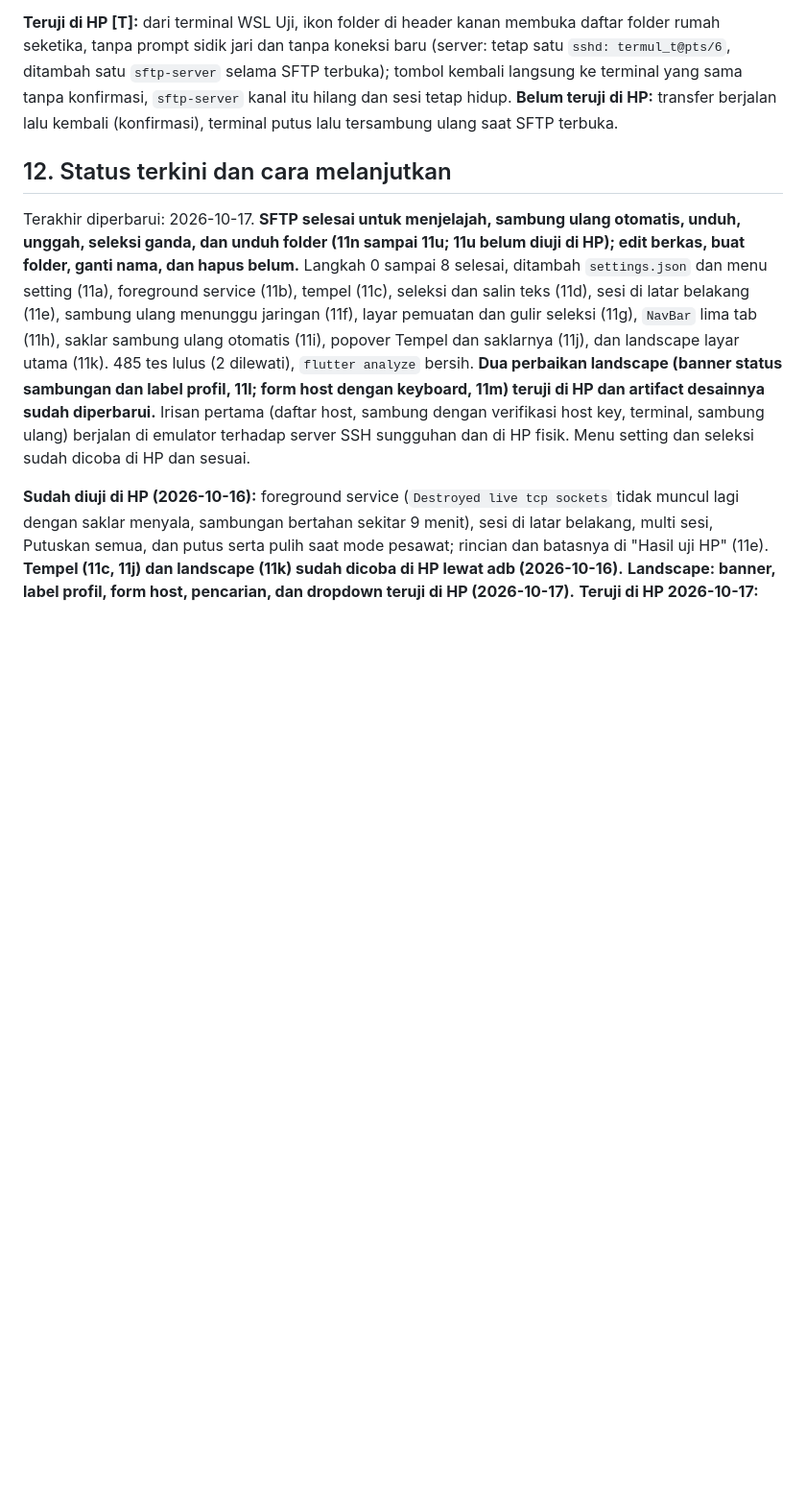
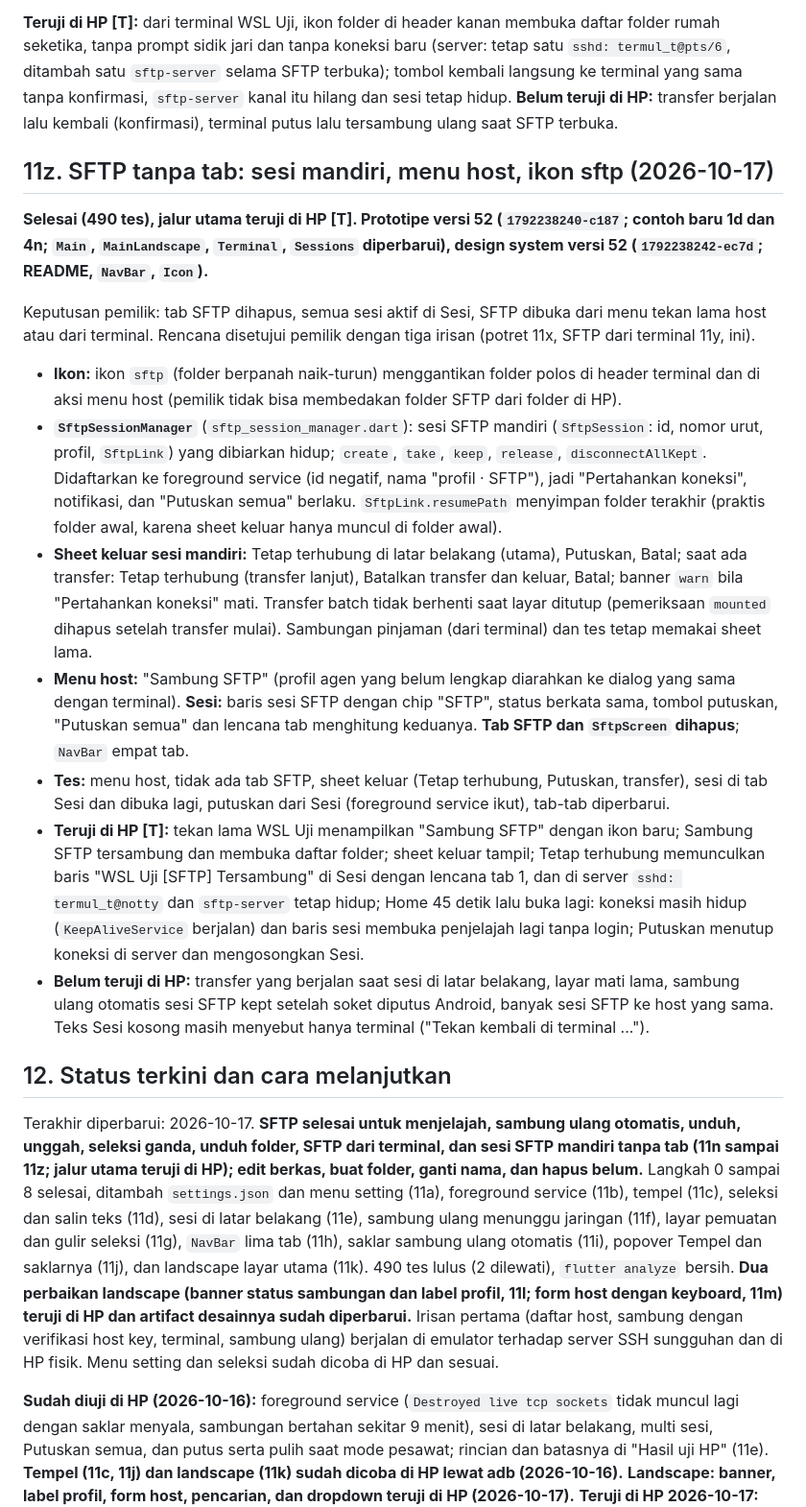
Before and after one commit to egateza/TermUL-Mobile, a Markdown page: docs/implementation-plan.md, the part around one of its changes. Shown at 96% size. Drawn GitHub-style; blank space fills up the shorter version.

Commit message:
Catatan pelaksanaan dan versi artifact: SFTP tanpa tab (11z), prototipe 52, design system 52

```diff
--- a/docs/implementation-plan.md
+++ b/docs/implementation-plan.md
@@ -873,9 +873,22 @@ Permintaan pemilik (mengacu TermUL desktop): SFTP memakai sesi terminal yang sam
 
 **Teruji di HP [T]:** dari terminal WSL Uji, ikon folder di header kanan membuka daftar folder rumah seketika, tanpa prompt sidik jari dan tanpa koneksi baru (server: tetap satu `sshd: termul_t@pts/6`, ditambah satu `sftp-server` selama SFTP terbuka); tombol kembali langsung ke terminal yang sama tanpa konfirmasi, `sftp-server` kanal itu hilang dan sesi tetap hidup. **Belum teruji di HP:** transfer berjalan lalu kembali (konfirmasi), terminal putus lalu tersambung ulang saat SFTP terbuka.
 
+## 11z. SFTP tanpa tab: sesi mandiri, menu host, ikon sftp (2026-10-17)
+
+**Selesai (490 tes), jalur utama teruji di HP [T]. Prototipe versi 52 (`1792238240-c187`; contoh baru 1d dan 4n; `Main`, `MainLandscape`, `Terminal`, `Sessions` diperbarui), design system versi 52 (`1792238242-ec7d`; README, `NavBar`, `Icon`).**
+
+Keputusan pemilik: tab SFTP dihapus, semua sesi aktif di Sesi, SFTP dibuka dari menu tekan lama host atau dari terminal. Rencana disetujui pemilik dengan tiga irisan (potret 11x, SFTP dari terminal 11y, ini).
+- **Ikon:** ikon `sftp` (folder berpanah naik-turun) menggantikan folder polos di header terminal dan di aksi menu host (pemilik tidak bisa membedakan folder SFTP dari folder di HP).
+- **`SftpSessionManager`** (`sftp_session_manager.dart`): sesi SFTP mandiri (`SftpSession`: id, nomor urut, profil, `SftpLink`) yang dibiarkan hidup; `create`, `take`, `keep`, `release`, `disconnectAllKept`. Didaftarkan ke foreground service (id negatif, nama "profil · SFTP"), jadi "Pertahankan koneksi", notifikasi, dan "Putuskan semua" berlaku. `SftpLink.resumePath` menyimpan folder terakhir (praktis folder awal, karena sheet keluar hanya muncul di folder awal).
+- **Sheet keluar sesi mandiri:** Tetap terhubung di latar belakang (utama), Putuskan, Batal; saat ada transfer: Tetap terhubung (transfer lanjut), Batalkan transfer dan keluar, Batal; banner `warn` bila "Pertahankan koneksi" mati. Transfer batch tidak berhenti saat layar ditutup (pemeriksaan `mounted` dihapus setelah transfer mulai). Sambungan pinjaman (dari terminal) dan tes tetap memakai sheet lama.
+- **Menu host:** "Sambung SFTP" (profil agen yang belum lengkap diarahkan ke dialog yang sama dengan terminal). **Sesi:** baris sesi SFTP dengan chip "SFTP", status berkata sama, tombol putuskan, "Putuskan semua" dan lencana tab menghitung keduanya. **Tab SFTP dan `SftpScreen` dihapus**; `NavBar` empat tab.
+- **Tes:** menu host, tidak ada tab SFTP, sheet keluar (Tetap terhubung, Putuskan, transfer), sesi di tab Sesi dan dibuka lagi, putuskan dari Sesi (foreground service ikut), tab-tab diperbarui.
+- **Teruji di HP [T]:** tekan lama WSL Uji menampilkan "Sambung SFTP" dengan ikon baru; Sambung SFTP tersambung dan membuka daftar folder; sheet keluar tampil; Tetap terhubung memunculkan baris "WSL Uji [SFTP] Tersambung" di Sesi dengan lencana tab 1, dan di server `sshd: termul_t@notty` dan `sftp-server` tetap hidup; Home 45 detik lalu buka lagi: koneksi masih hidup (`KeepAliveService` berjalan) dan baris sesi membuka penjelajah lagi tanpa login; Putuskan menutup koneksi di server dan mengosongkan Sesi.
+- **Belum teruji di HP:** transfer yang berjalan saat sesi di latar belakang, layar mati lama, sambung ulang otomatis sesi SFTP kept setelah soket diputus Android, banyak sesi SFTP ke host yang sama. Teks Sesi kosong masih menyebut hanya terminal ("Tekan kembali di terminal ...").
+
 ## 12. Status terkini dan cara melanjutkan
 
-Terakhir diperbarui: 2026-10-17. **SFTP selesai untuk menjelajah, sambung ulang otomatis, unduh, unggah, seleksi ganda, dan unduh folder (11n sampai 11u; 11u belum diuji di HP); edit berkas, buat folder, ganti nama, dan hapus belum.** Langkah 0 sampai 8 selesai, ditambah `settings.json` dan menu setting (11a), foreground service (11b), tempel (11c), seleksi dan salin teks (11d), sesi di latar belakang (11e), sambung ulang menunggu jaringan (11f), layar pemuatan dan gulir seleksi (11g), `NavBar` lima tab (11h), saklar sambung ulang otomatis (11i), popover Tempel dan saklarnya (11j), dan landscape layar utama (11k). 485 tes lulus (2 dilewati), `flutter analyze` bersih. **Dua perbaikan landscape (banner status sambungan dan label profil, 11l; form host dengan keyboard, 11m) teruji di HP dan artifact desainnya sudah diperbarui.** Irisan pertama (daftar host, sambung dengan verifikasi host key, terminal, sambung ulang) berjalan di emulator terhadap server SSH sungguhan dan di HP fisik. Menu setting dan seleksi sudah dicoba di HP dan sesuai.
+Terakhir diperbarui: 2026-10-17. **SFTP selesai untuk menjelajah, sambung ulang otomatis, unduh, unggah, seleksi ganda, unduh folder, SFTP dari terminal, dan sesi SFTP mandiri tanpa tab (11n sampai 11z; jalur utama teruji di HP); edit berkas, buat folder, ganti nama, dan hapus belum.** Langkah 0 sampai 8 selesai, ditambah `settings.json` dan menu setting (11a), foreground service (11b), tempel (11c), seleksi dan salin teks (11d), sesi di latar belakang (11e), sambung ulang menunggu jaringan (11f), layar pemuatan dan gulir seleksi (11g), `NavBar` lima tab (11h), saklar sambung ulang otomatis (11i), popover Tempel dan saklarnya (11j), dan landscape layar utama (11k). 490 tes lulus (2 dilewati), `flutter analyze` bersih. **Dua perbaikan landscape (banner status sambungan dan label profil, 11l; form host dengan keyboard, 11m) teruji di HP dan artifact desainnya sudah diperbarui.** Irisan pertama (daftar host, sambung dengan verifikasi host key, terminal, sambung ulang) berjalan di emulator terhadap server SSH sungguhan dan di HP fisik. Menu setting dan seleksi sudah dicoba di HP dan sesuai.
 
 **Sudah diuji di HP (2026-10-16):** foreground service (`Destroyed live tcp sockets` tidak muncul lagi dengan saklar menyala, sambungan bertahan sekitar 9 menit), sesi di latar belakang, multi sesi, Putuskan semua, dan putus serta pulih saat mode pesawat; rincian dan batasnya di "Hasil uji HP" (11e). **Tempel (11c, 11j) dan landscape (11k) sudah dicoba di HP lewat adb (2026-10-16).** **Landscape: banner, label profil, form host, pencarian, dan dropdown teruji di HP (2026-10-17).** **Teruji di HP 2026-10-17:** tempel isi papan klip panjang (91 baris), "Putuskan semua" dari notifikasi, dan layar mati sekitar 25 menit (sesi tetap hidup; HP masih tercolok kabel). **Belum diuji di HP:** layar mati 30 menit atau lebih tanpa kabel, efek HyperOS. Sisa uji HP lama: Home 13 detik dan 5 menit, Wi-Fi mati dan Wi-Fi ke seluler, impor kunci lewat pemilih berkas, sidik jari, PIN dan sandi, `vim` dan `tmux`, hasil sambung ulang di HP, HP tanpa kunci layar (`none`), `keyboard-interactive`, animasi keyboard (belum diukur).
 
```
Also changed, not shown: other parts of docs/implementation-plan.md (+2 -2 lines), docs/design/SUMBER.md (+1 -1 lines).
